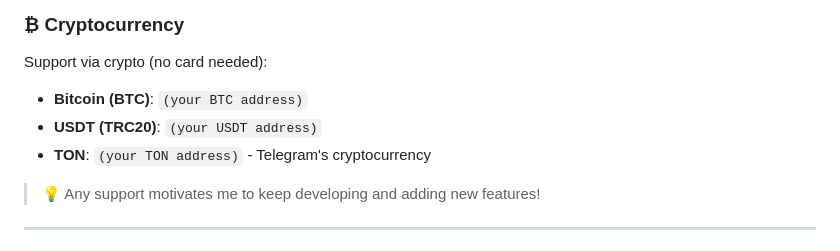
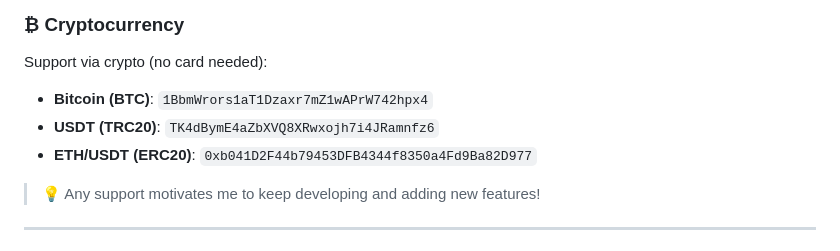
Before and after one commit to Tombraider2006/KCP, a Markdown page: README_EN.md, the part around the change. GitHub-like rendering.

Commit message:
Add real cryptocurrency addresses for donations
- BTC: 1BbmWrors1aT1Dzaxr7mZ1wAPrW742hpx4
- USDT (TRC20): TK4dBymE4aZbXVQ8XRwxojh7i4JRamnfz6
- ETH/USDT (ERC20): 0xb041D2F44b79453DFB4344f8350a4Fd9Ba82D977
- Telegram Stars: @Tom_Tomich

```diff
--- a/README_EN.md
+++ b/README_EN.md
@@ -378,9 +378,9 @@ Send Telegram Stars to [@Tom_Tomich](https://t.me/Tom_Tomich)
 
 ### ₿ Cryptocurrency
 Support via crypto (no card needed):
-- **Bitcoin (BTC)**: `(your BTC address)`
-- **USDT (TRC20)**: `(your USDT address)`
-- **TON**: `(your TON address)` - Telegram's cryptocurrency
+- **Bitcoin (BTC)**: `1BbmWrors1aT1Dzaxr7mZ1wAPrW742hpx4`
+- **USDT (TRC20)**: `TK4dBymE4aZbXVQ8XRwxojh7i4JRamnfz6`
+- **ETH/USDT (ERC20)**: `0xb041D2F44b79453DFB4344f8350a4Fd9Ba82D977`
 
 > 💡 Any support motivates me to keep developing and adding new features!
 
```
